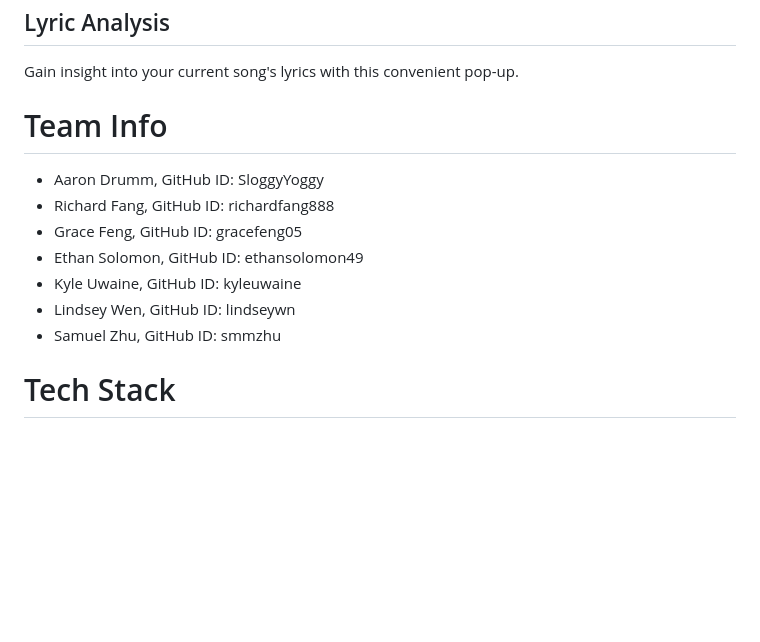
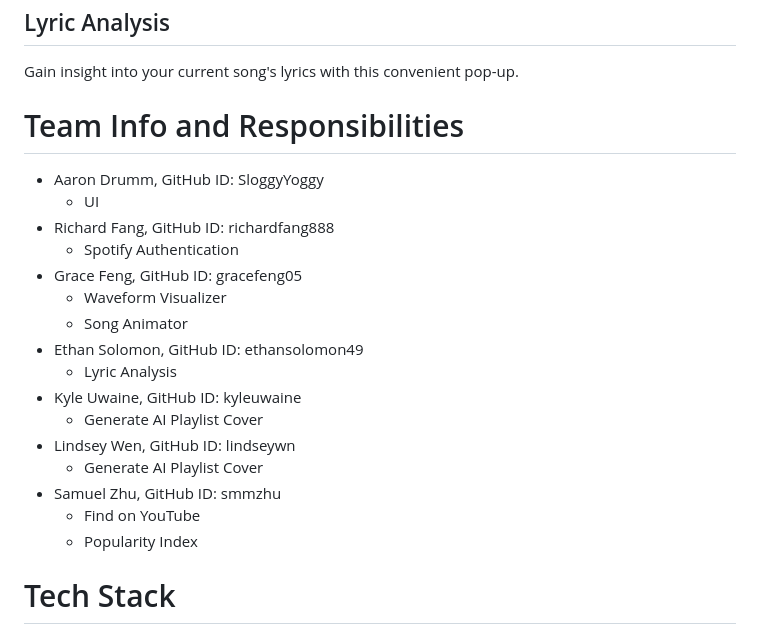
Before and after one commit to ucsb-cs148-w24/project-pj10-spotifai, a Markdown page: README.md, the part around the change. Rendered like a GitHub page; blank space fills up the shorter version.

```diff
--- a/README.md
+++ b/README.md
@@ -26,14 +26,23 @@ See who's listening to your favorite songs and where with this interactive d3.js
 ## Lyric Analysis
 Gain insight into your current song's lyrics with this convenient pop-up.
 
-# Team Info
+# Team Info and Responsibilities
 - Aaron Drumm, GitHub ID: SloggyYoggy
+  - UI
 - Richard Fang, GitHub ID: richardfang888
+  - Spotify Authentication
 - Grace Feng, GitHub ID: gracefeng05
+  - Waveform Visualizer
+  - Song Animator
 - Ethan Solomon, GitHub ID: ethansolomon49
+  - Lyric Analysis
 - Kyle Uwaine, GitHub ID: kyleuwaine
+  - Generate AI Playlist Cover
 - Lindsey Wen, GitHub ID: lindseywn
+  - Generate AI Playlist Cover
 - Samuel Zhu, GitHub ID: smmzhu
+  - Find on YouTube
+  - Popularity Index
 
 # Tech Stack
 ## APIs
```
